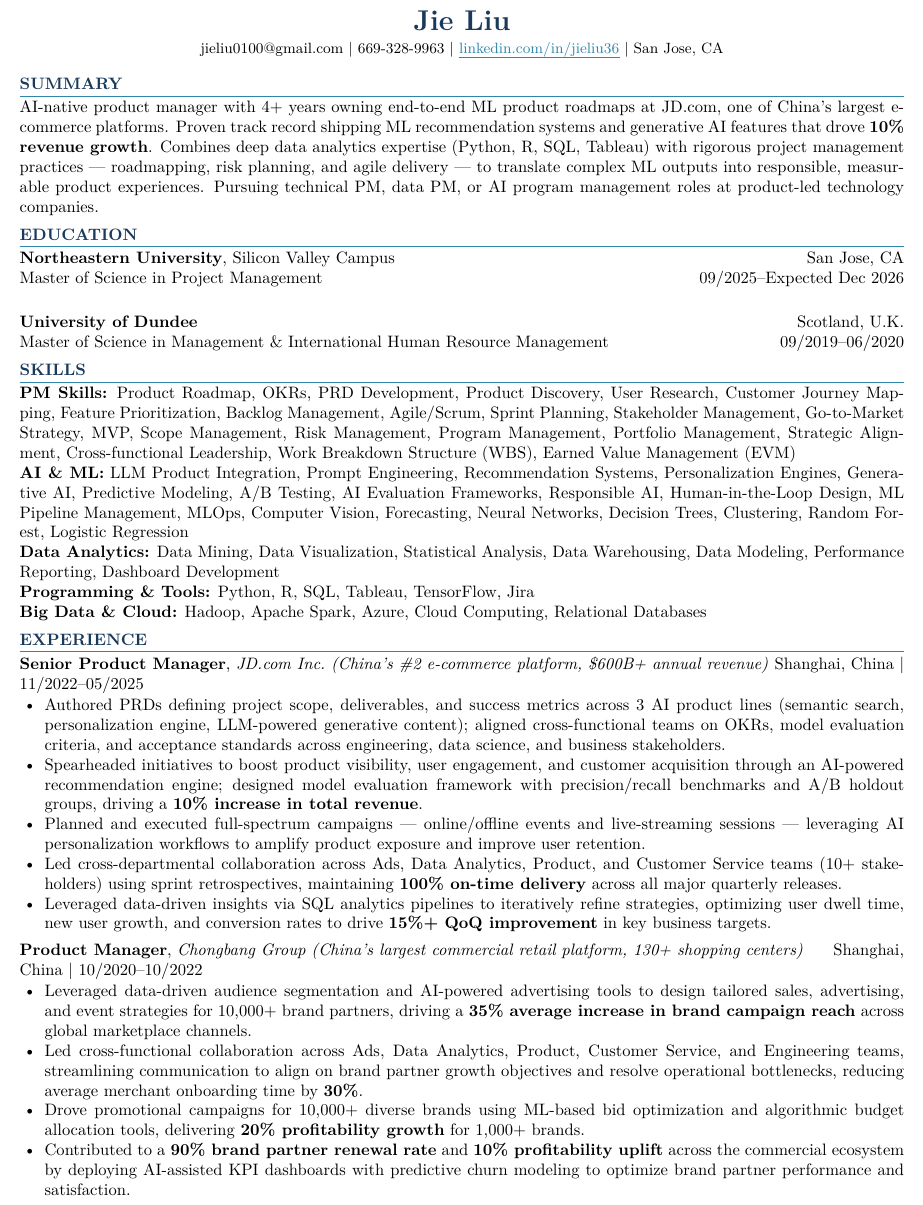
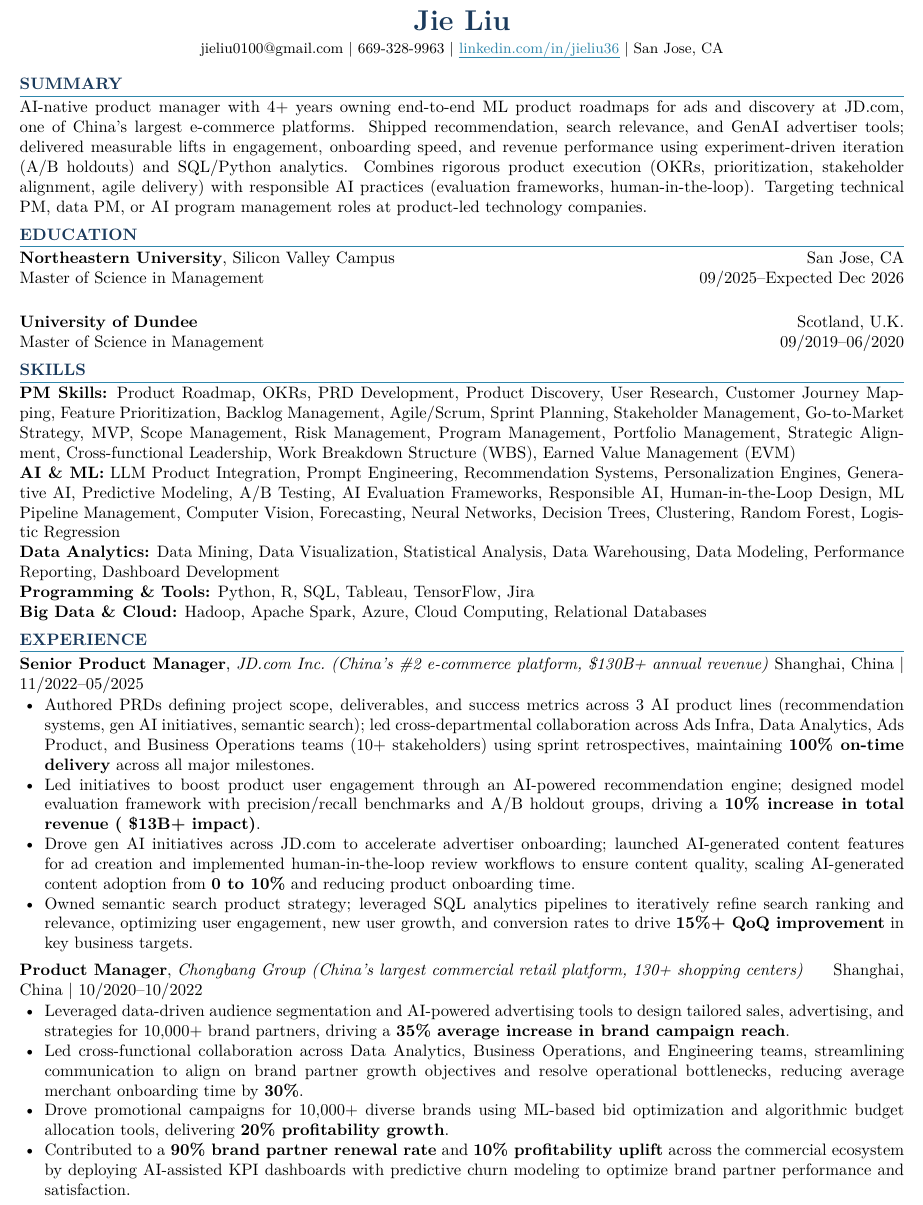
Before and after one commit to liukunli/jie-liu-career, a LaTeX CV (src/jie_liu_resume.tex): part of the page, cut so that both start at the same text. Compiled offline with pdfLaTeX.

Commit message:
Update resume with refined JD.com bullets, corrected revenue figure, and new summary
Co-Authored-By: Claude Sonnet 4.6 <noreply@anthropic.com>

```diff
--- a/src/jie_liu_resume.tex
+++ b/src/jie_liu_resume.tex
@@ -42,24 +42,24 @@
 %---------- SUMMARY ----------
 \section{Summary}
 
-AI-native product manager with 4+ years owning end-to-end ML product roadmaps at JD.com, one of China's largest e-commerce platforms. Proven track record shipping ML recommendation systems and generative AI features that drove \textbf{10\% revenue growth}. Combines deep data analytics expertise (Python, R, SQL, Tableau) with rigorous project management practices --- roadmapping, risk planning, and agile delivery --- to translate complex ML outputs into responsible, measurable product experiences. Pursuing technical PM, data PM, or AI program management roles at product-led technology companies.
+AI-native product manager with 4+ years owning end-to-end ML product roadmaps for ads and discovery at JD.com, one of China's largest e-commerce platforms. Shipped recommendation, search relevance, and GenAI advertiser tools; delivered measurable lifts in engagement, onboarding speed, and revenue performance using experiment-driven iteration (A/B holdouts) and SQL/Python analytics. Combines rigorous product execution (OKRs, prioritization, stakeholder alignment, agile delivery) with responsible AI practices (evaluation frameworks, human-in-the-loop). Targeting technical PM, data PM, or AI program management roles at product-led technology companies.
 
 %---------- EDUCATION ----------
 \section{Education}
 
 \textbf{Northeastern University}, Silicon Valley Campus \hfill San Jose, CA\\
-Master of Science in Project Management \hfill 09/2025--Expected Dec 2026\\
+Master of Science in Management \hfill 09/2025--Expected Dec 2026\\
 
 \smallskip
 
 \textbf{University of Dundee} \hfill Scotland, U.K.\\
-Master of Science in Management \& International Human Resource Management \hfill 09/2019--06/2020
+Master of Science in Management \hfill 09/2019--06/2020
 
 %---------- SKILLS ----------
 \section{Skills}
 
 \textbf{PM Skills:} Product Roadmap, OKRs, PRD Development, Product Discovery, User Research, Customer Journey Mapping, Feature Prioritization, Backlog Management, Agile/Scrum, Sprint Planning, Stakeholder Management, Go-to-Market Strategy, MVP, Scope Management, Risk Management, Program Management, Portfolio Management, Strategic Alignment, Cross-functional Leadership, Work Breakdown Structure (WBS), Earned Value Management (EVM)\\
-\textbf{AI \& ML:} LLM Product Integration, Prompt Engineering, Recommendation Systems, Personalization Engines, Generative AI, Predictive Modeling, A/B Testing, AI Evaluation Frameworks, Responsible AI, Human-in-the-Loop Design, ML Pipeline Management, MLOps, Computer Vision, Forecasting, Neural Networks, Decision Trees, Clustering, Random Forest, Logistic Regression\\
+\textbf{AI \& ML:} LLM Product Integration, Prompt Engineering, Recommendation Systems, Personalization Engines, Generative AI, Predictive Modeling, A/B Testing, AI Evaluation Frameworks, Responsible AI, Human-in-the-Loop Design, ML Pipeline Management, Computer Vision, Forecasting, Neural Networks, Decision Trees, Clustering, Random Forest, Logistic Regression\\
 \textbf{Data Analytics:} Data Mining, Data Visualization, Statistical Analysis, Data Warehousing, Data Modeling, Performance Reporting, Dashboard Development\\
 \textbf{Programming \& Tools:} Python, R, SQL, Tableau, TensorFlow, Jira\\
 \textbf{Big Data \& Cloud:} Hadoop, Apache Spark, Azure, Cloud Computing, Relational Databases
@@ -67,22 +67,21 @@ Master of Science in Management \& International Human Resource Management \hfil
 %---------- EXPERIENCE ----------
 \section{Experience}
 
-\textbf{Senior Product Manager}, \textit{JD.com Inc.\ (China's \#2 e-commerce platform, \$600B+ annual revenue)} \hfill Shanghai, China \textbar{} 11/2022--05/2025
+\textbf{Senior Product Manager}, \textit{JD.com Inc.\ (China's \#2 e-commerce platform, \$130B+ annual revenue)} \hfill Shanghai, China \textbar{} 11/2022--05/2025
 \begin{itemize}
-    \item Authored PRDs defining project scope, deliverables, and success metrics across 3 AI product lines (semantic search, personalization engine, LLM-powered generative content); aligned cross-functional teams on OKRs, model evaluation criteria, and acceptance standards across engineering, data science, and business stakeholders.
-    \item Spearheaded initiatives to boost product visibility, user engagement, and customer acquisition through an AI-powered recommendation engine; designed model evaluation framework with precision/recall benchmarks and A/B holdout groups, driving a \textbf{10\% increase in total revenue}.
-    \item Planned and executed full-spectrum campaigns --- online/offline events and live-streaming sessions --- leveraging AI personalization workflows to amplify product exposure and improve user retention.
-    \item Led cross-departmental collaboration across Ads, Data Analytics, Product, and Customer Service teams (10+ stakeholders) using sprint retrospectives, maintaining \textbf{100\% on-time delivery} across all major quarterly releases.
-    \item Leveraged data-driven insights via SQL analytics pipelines to iteratively refine strategies, optimizing user dwell time, new user growth, and conversion rates to drive \textbf{15\%+ QoQ improvement} in key business targets.
+    \item Authored PRDs defining project scope, deliverables, and success metrics across 3 AI product lines (recommendation systems, gen AI initiatives, semantic search); led cross-departmental collaboration across Ads Infra, Data Analytics, Ads Product, and Business Operations teams (10+ stakeholders) using sprint retrospectives, maintaining \textbf{100\% on-time delivery} across all major milestones.
+    \item Led initiatives to boost product user engagement through an AI-powered recommendation engine; designed model evaluation framework with precision/recall benchmarks and A/B holdout groups, driving a \textbf{10\% increase in total revenue (~\$13B+ impact)}.
+    \item Drove gen AI initiatives across JD.com to accelerate advertiser onboarding; launched AI-generated content features for ad creation and implemented human-in-the-loop review workflows to ensure content quality, scaling AI-generated content adoption from \textbf{0 to 10\%} and reducing product onboarding time.
+    \item Owned semantic search product strategy; leveraged SQL analytics pipelines to iteratively refine search ranking and relevance, optimizing user engagement, new user growth, and conversion rates to drive \textbf{15\%+ QoQ improvement} in key business targets.
 \end{itemize}
 
 \smallskip
 
 \textbf{Product Manager}, \textit{Chongbang Group (China's largest commercial retail platform, 130+ shopping centers)} \hfill Shanghai, China \textbar{} 10/2020--10/2022
 \begin{itemize}
-    \item Leveraged data-driven audience segmentation and AI-powered advertising tools to design tailored sales, advertising, and event strategies for 10,000+ brand partners, driving a \textbf{35\% average increase in brand campaign reach} across global marketplace channels.
-    \item Led cross-functional collaboration across Ads, Data Analytics, Product, Customer Service, and Engineering teams, streamlining communication to align on brand partner growth objectives and resolve operational bottlenecks, reducing average merchant onboarding time by \textbf{30\%}.
-    \item Drove promotional campaigns for 10,000+ diverse brands using ML-based bid optimization and algorithmic budget allocation tools, delivering \textbf{20\% profitability growth} for 1,000+ brands.
+    \item Leveraged data-driven audience segmentation and AI-powered advertising tools to design tailored sales, advertising, and strategies for 10,000+ brand partners, driving a \textbf{35\% average increase in brand campaign reach}.
+    \item Led cross-functional collaboration across Data Analytics, Business Operations, and Engineering teams, streamlining communication to align on brand partner growth objectives and resolve operational bottlenecks, reducing average merchant onboarding time by \textbf{30\%}.
+    \item Drove promotional campaigns for 10,000+ diverse brands using ML-based bid optimization and algorithmic budget allocation tools, delivering \textbf{20\% profitability growth}.
     \item Contributed to a \textbf{90\% brand partner renewal rate} and \textbf{10\% profitability uplift} across the commercial ecosystem by deploying AI-assisted KPI dashboards with predictive churn modeling to optimize brand partner performance and satisfaction.
 \end{itemize}
 
```
Also changed, not shown: jie_liu_resume.pdf.
